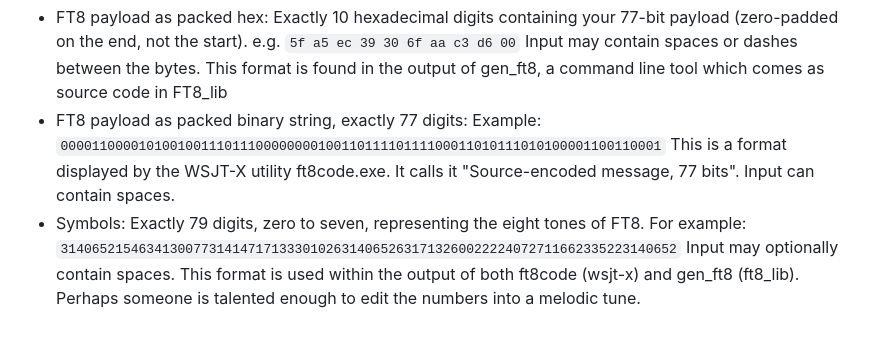
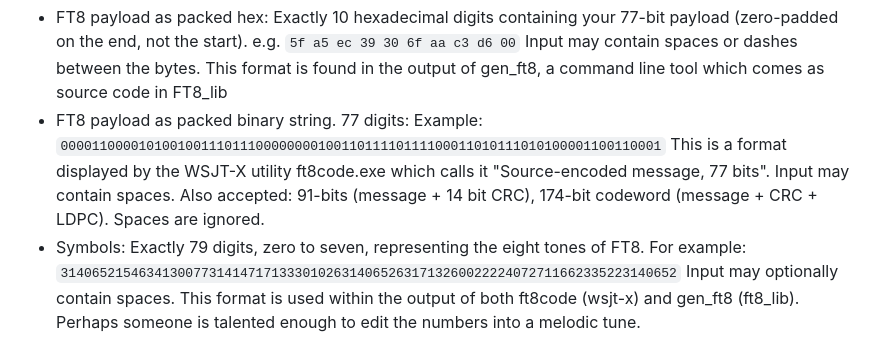
Before and after one commit to pengowray/ft8play, a Markdown page: README.md, the part around the change. Rendered like a GitHub page.

Commit message:
Update README.md
added support for 91-bit and 174-bit messages

```diff
--- a/README.md
+++ b/README.md
@@ -25,7 +25,7 @@ Message input formats:
 
 Payload/symbol input formats: (for debugging or advanced uses)
 - FT8 payload as packed hex: Exactly 10 hexadecimal digits containing your 77-bit payload (zero-padded on the end, not the start). e.g. `5f a5 ec 39 30 6f aa c3 d6 00` Input may contain spaces or dashes between the bytes. This format is found in the output of gen_ft8, a command line tool which comes as source code in FT8_lib
-- FT8 payload as packed binary string, exactly 77 digits: Example: `00001100001010010011101110000000010011011110111100011010111010100001100110001` This is a format displayed by the WSJT-X utility ft8code.exe. It calls it "Source-encoded message, 77 bits". Input can contain spaces.
+- FT8 payload as packed binary string. 77 digits: Example: `00001100001010010011101110000000010011011110111100011010111010100001100110001` This is a format displayed by the WSJT-X utility ft8code.exe which calls it "Source-encoded message, 77 bits". Input may contain spaces. Also accepted: 91-bits (message + 14 bit CRC), 174-bit codeword (message + CRC + LDPC). Spaces are ignored.
 - Symbols: Exactly 79 digits, zero to seven, representing the eight tones of FT8. For example: `3140652154634130077314147171333010263140652631713260022224072711662335223140652` Input may optionally contain spaces. This format is used within the output of both ft8code (wsjt-x) and gen_ft8 (ft8_lib). Perhaps someone is talented enough to edit the numbers into a melodic tune.
 
 Bugs
```
